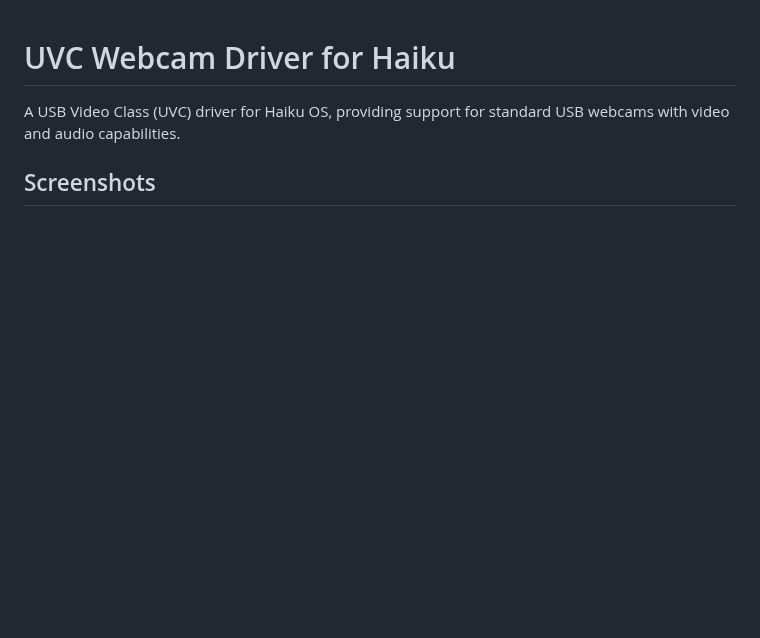
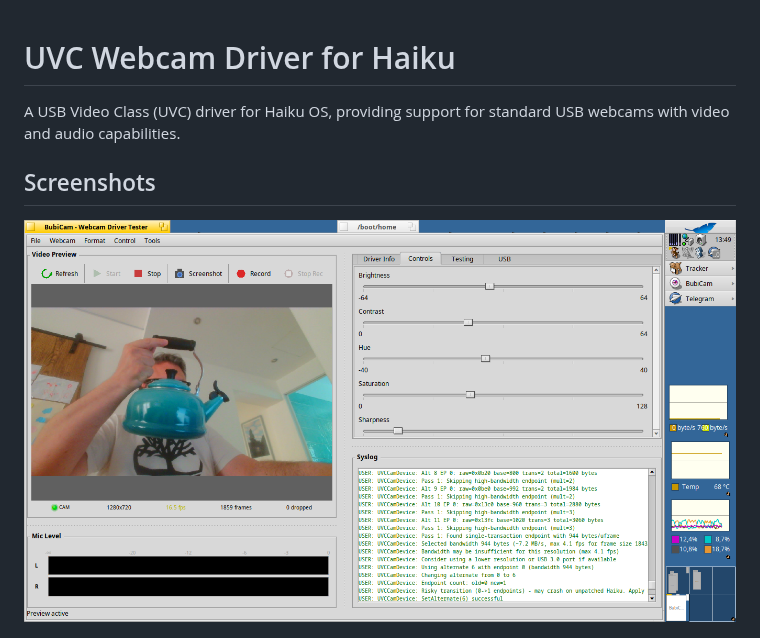
Before and after one commit to atomozero/haiku-uvc-webcam, a Markdown page: README.md, the part around the change. Rendered like a GitHub page; pictures changed too: img/screenshot03.png (added); blank space fills up the shorter version.

Commit message:
Add BubiCam 1280x720 MJPEG screenshot to README

```diff
--- a/README.md
+++ b/README.md
@@ -3,6 +3,8 @@
 A USB Video Class (UVC) driver for Haiku OS, providing support for standard USB webcams with video and audio capabilities.
 
 ## Screenshots
+
+![MJPEG streaming at 1280x720 with BubiCam](img/screenshot03.png)
 
 ![Webcam streaming in Cortex](img/screenshot01.png)
 
```
